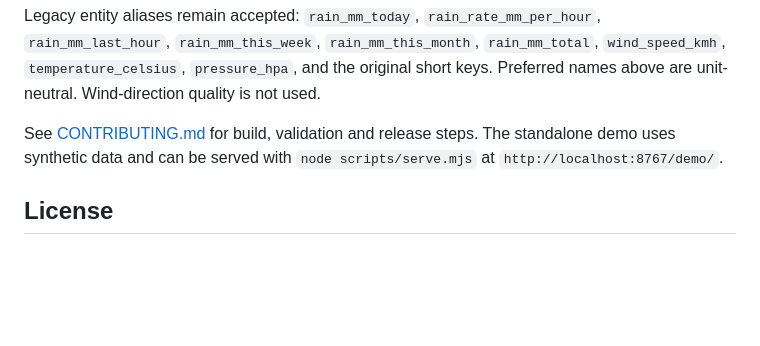
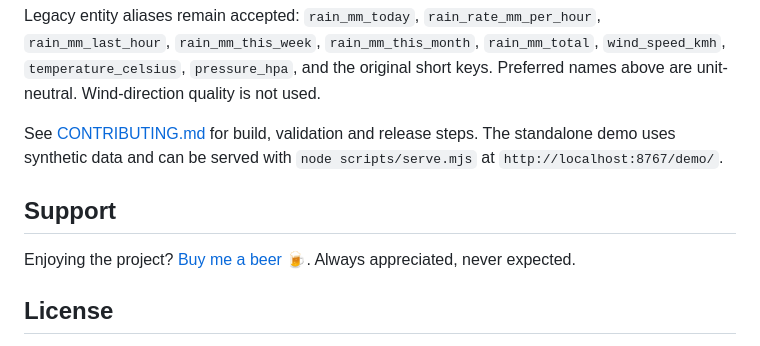
Before and after one commit to tiaanv/weather-station-card, a Markdown page: README.md, the part around the change. Drawn GitHub-style; blank space fills up the shorter version.

Commit message:
Add Buy me a beer support section

```diff
--- a/README.md
+++ b/README.md
@@ -158,6 +158,11 @@ Legacy entity aliases remain accepted: `rain_mm_today`, `rain_rate_mm_per_hour`,
 
 See [CONTRIBUTING.md](CONTRIBUTING.md) for build, validation and release steps. The standalone demo uses synthetic data and can be served with `node scripts/serve.mjs` at `http://localhost:8767/demo/`.
 
+## Support
+
+Enjoying the project? [Buy me a beer 🍺](https://ko-fi.com/tiaanvee).
+Always appreciated, never expected.
+
 ## License
 
 [MIT](LICENSE). Optional history rendering is provided by the separately installed [Mini Graph Card](https://github.com/kalkih/mini-graph-card), licensed under MIT; its code is not bundled here.
```
